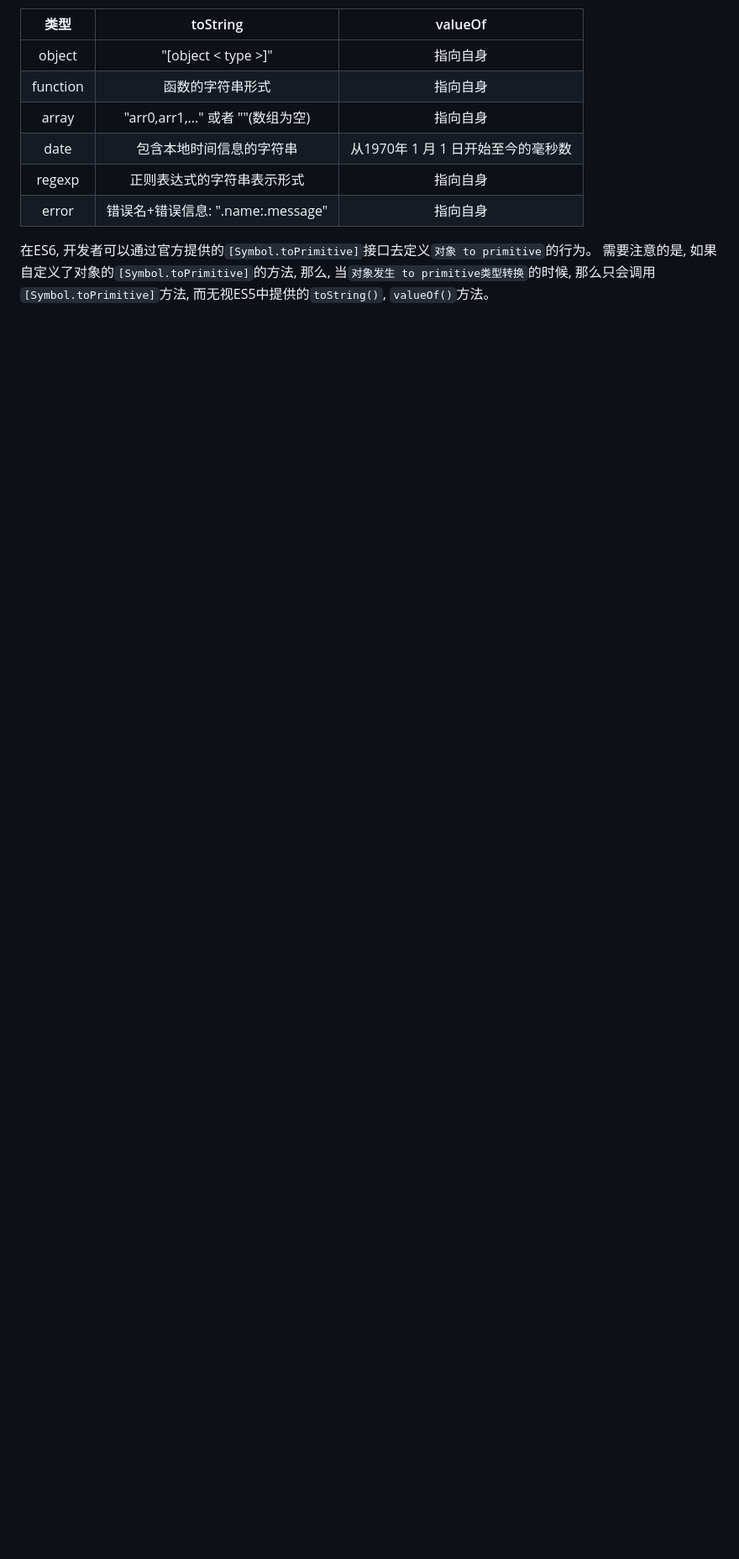
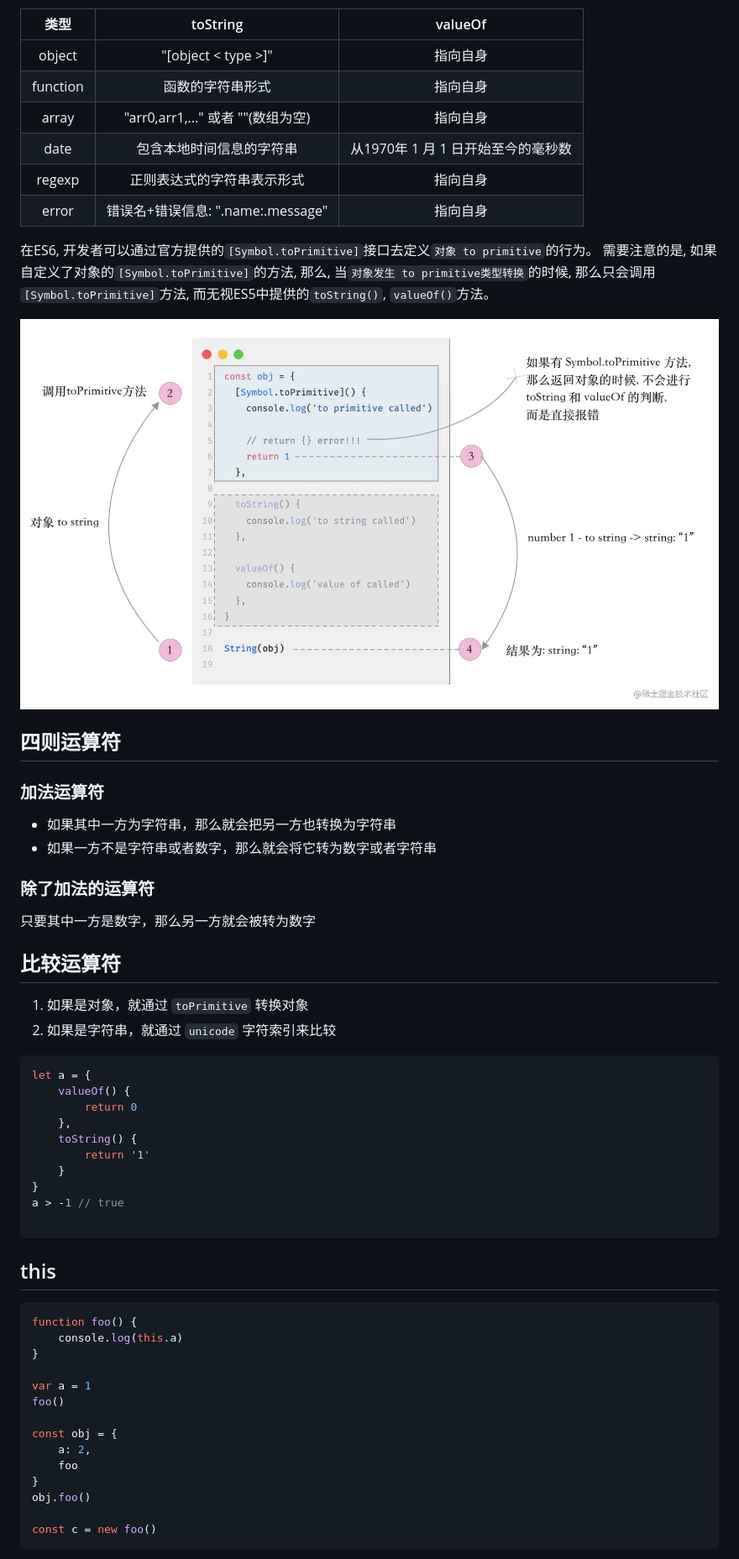
Before and after one commit to zouHuaLu/100FETopics, a Markdown page: 001.JS基础知识点(1)/index.md, the part around the change printed below. Shown: that part at 84% size. Drawn GitHub-style; pictures changed too: 001.JS基础知识点(1)/img_1.png (added); blank space fills up the shorter version.

Commit message:
js基础知识

````diff
--- a/001.JS基础知识点(1)/index.md
+++ b/001.JS基础知识点(1)/index.md
@@ -185,5 +185,57 @@ ES5时期：对象的类型转换是通过内置或者自定义的`toString`, `v
 |  error   | 错误名+错误信息: "<err>.name:<err>.message"	 |          指向自身          |
 
 在ES6, 开发者可以通过官方提供的`[Symbol.toPrimitive]`接口去定义`对象 to primitive`的行为。
-需要注意的是, 如果自定义了对象的`[Symbol.toPrimitive]`的方法, 那么, 当`对象发生 to primitive类型转换`的时候, 那么只会调用`[Symbol.toPrimitive]`方法,
+需要注意的是, 如果自定义了对象的`[Symbol.toPrimitive]`的方法, 那么, 当`对象发生 to primitive类型转换`的时候,
+那么只会调用`[Symbol.toPrimitive]`方法,
 而无视ES5中提供的`toString()`, `valueOf()`方法。
+
+![img_1.png](img_1.png)
+
+## 四则运算符
+
+### 加法运算符
+
+- 如果其中一方为字符串，那么就会把另一方也转换为字符串
+- 如果一方不是字符串或者数字，那么就会将它转为数字或者字符串
+
+### 除了加法的运算符
+
+只要其中一方是数字，那么另一方就会被转为数字
+
+## 比较运算符
+
+1. 如果是对象，就通过 `toPrimitive` 转换对象
+2. 如果是字符串，就通过 `unicode` 字符索引来比较
+
+```js
+let a = {
+    valueOf() {
+        return 0
+    },
+    toString() {
+        return '1'
+    }
+}
+a > -1 // true
+
+```
+
+## this
+
+```js
+function foo() {
+    console.log(this.a)
+}
+
+var a = 1
+foo()
+
+const obj = {
+    a: 2,
+    foo
+}
+obj.foo()
+
+const c = new foo()
+```
+
````
Also changed, not shown: other parts of 001.JS基础知识点(1)/index.md (+21 -0 lines).
